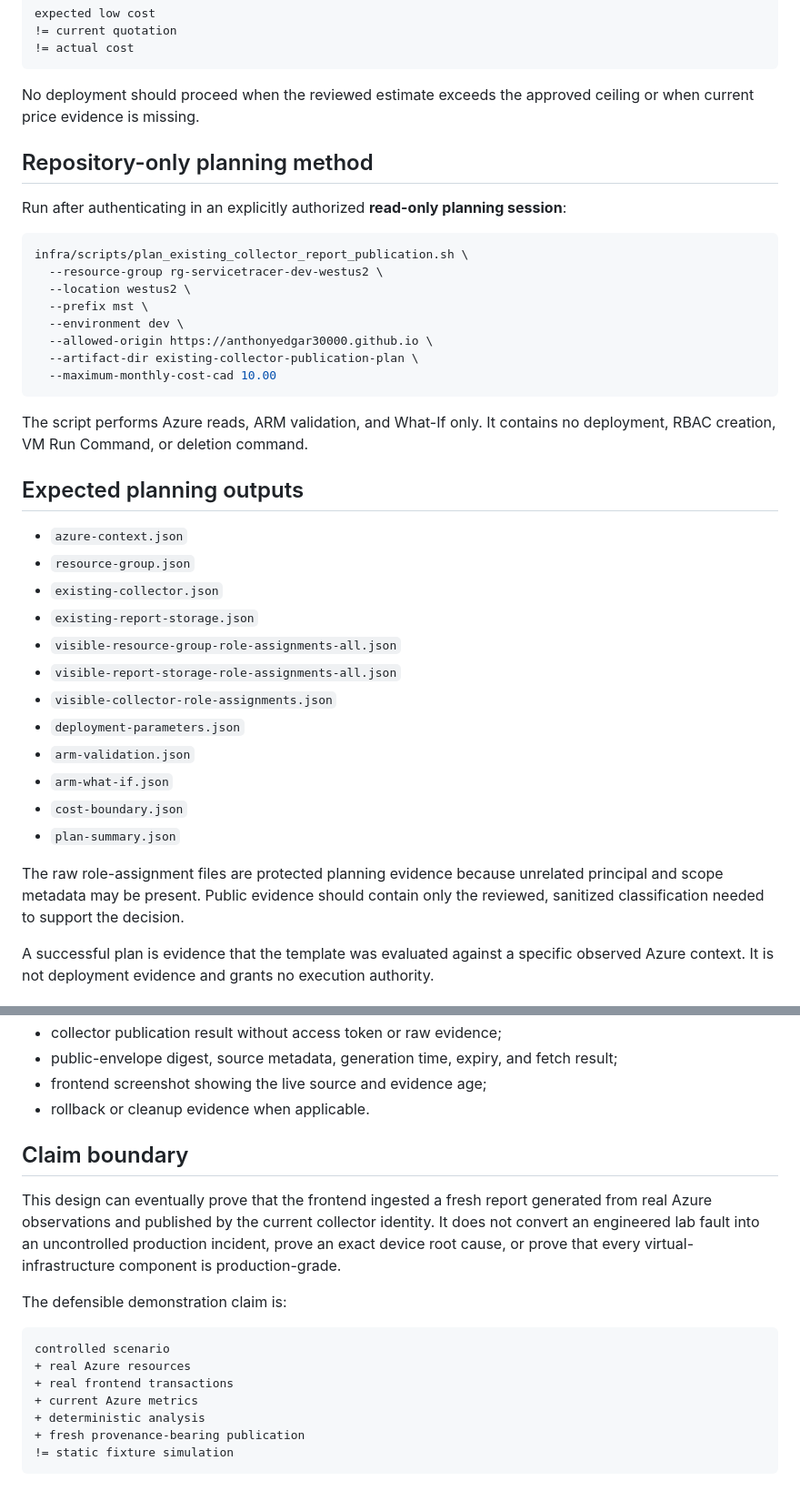
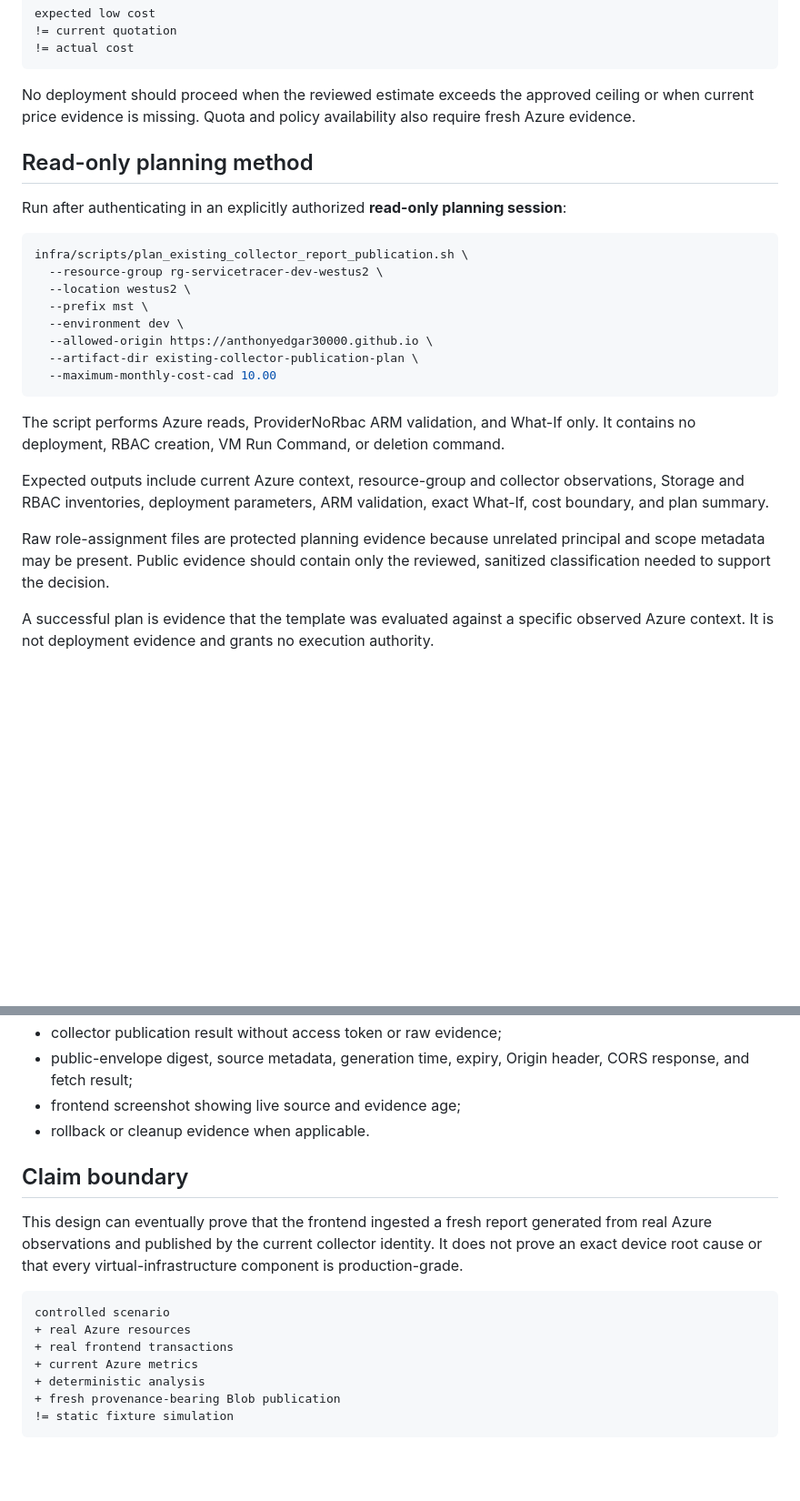
Before and after one commit to anthonyedgar30000/azure-iac-msp-lab, a Markdown page: docs/designs/existing-collector-public-report.md, 2 parts joined by grey strips. Shown at 91% size. Drawn GitHub-style; blank space fills up the shorter version.

````diff
--- a/docs/designs/existing-collector-public-report.md
+++ b/docs/designs/existing-collector-public-report.md
@@ -133,9 +179,9 @@ expected low cost
 != actual cost
 ```
 
-No deployment should proceed when the reviewed estimate exceeds the approved ceiling or when current price evidence is missing.
+No deployment should proceed when the reviewed estimate exceeds the approved ceiling or when current price evidence is missing. Quota and policy availability also require fresh Azure evidence.
 
-## Repository-only planning method
+## Read-only planning method
 
 Run after authenticating in an explicitly authorized **read-only planning session**:
 
@@ -150,24 +196,11 @@ infra/scripts/plan_existing_collector_report_publication.sh \
   --maximum-monthly-cost-cad 10.00
 ```
 
-The script performs Azure reads, ARM validation, and What-If only. It contains no deployment, RBAC creation, VM Run Command, or deletion command.
+The script performs Azure reads, ProviderNoRbac ARM validation, and What-If only. It contains no deployment, RBAC creation, VM Run Command, or deletion command.
 
-## Expected planning outputs
+Expected outputs include current Azure context, resource-group and collector observations, Storage and RBAC inventories, deployment parameters, ARM validation, exact What-If, cost boundary, and plan summary.
 
-- `azure-context.json`
-- `resource-group.json`
-- `existing-collector.json`
-- `existing-report-storage.json`
-- `visible-resource-group-role-assignments-all.json`
-- `visible-report-storage-role-assignments-all.json`
-- `visible-collector-role-assignments.json`
-- `deployment-parameters.json`
-- `arm-validation.json`
-- `arm-what-if.json`
-- `cost-boundary.json`
-- `plan-summary.json`
-
-The raw role-assignment files are protected planning evidence because unrelated principal and scope metadata may be present. Public evidence should contain only the reviewed, sanitized classification needed to support the decision.
+Raw role-assignment files are protected planning evidence because unrelated principal and scope metadata may be present. Public evidence should contain only the reviewed, sanitized classification needed to support the decision.
 
 A successful plan is evidence that the template was evaluated against a specific observed Azure context. It is not deployment evidence and grants no execution authority.
 
@@ -268,13 +296,11 @@ No collector replacement, restart, deallocation, disk action, NIC action, or gue
 - collector publication result without access token or raw evidence;
-- public-envelope digest, source metadata, generation time, expiry, and fetch result;
-- frontend screenshot showing the live source and evidence age;
+- public-envelope digest, source metadata, generation time, expiry, Origin header, CORS response, and fetch result;
+- frontend screenshot showing live source and evidence age;
 - rollback or cleanup evidence when applicable.
 
 ## Claim boundary
 
-This design can eventually prove that the frontend ingested a fresh report generated from real Azure observations and published by the current collector identity. It does not convert an engineered lab fault into an uncontrolled production incident, prove an exact device root cause, or prove that every virtual-infrastructure component is production-grade.
-
-The defensible demonstration claim is:
+This design can eventually prove that the frontend ingested a fresh report generated from real Azure observations and published by the current collector identity. It does not prove an exact device root cause or that every virtual-infrastructure component is production-grade.
 
 ```text
 controlled scenario
@@ -282,6 +308,6 @@ controlled scenario
 + real frontend transactions
 + current Azure metrics
 + deterministic analysis
-+ fresh provenance-bearing publication
++ fresh provenance-bearing Blob publication
 != static fixture simulation
 ```
````
Also changed, not shown: other parts of docs/designs/existing-collector-public-report.md (+89 -48 lines).
